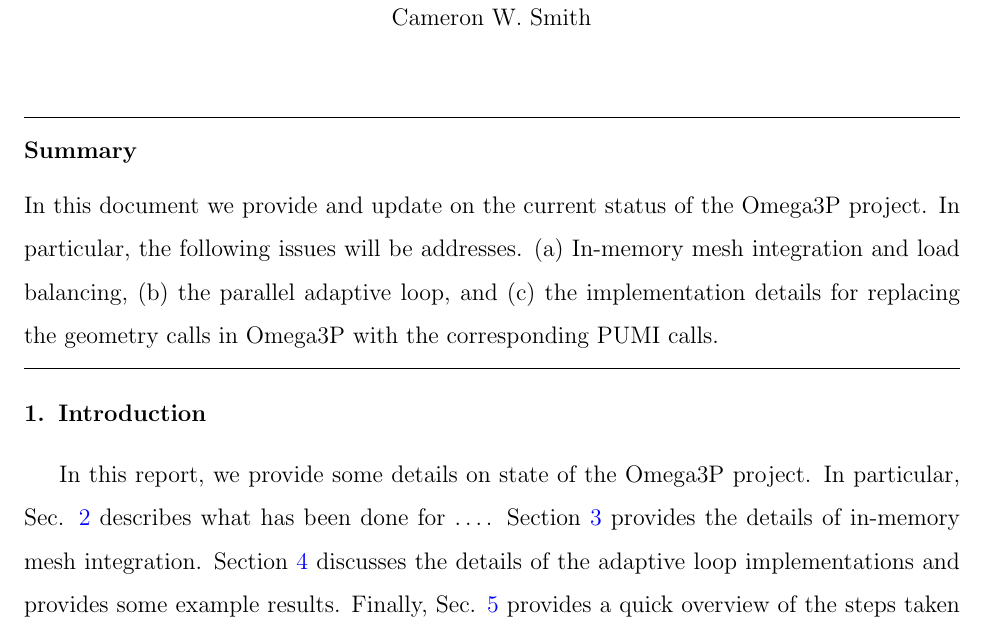
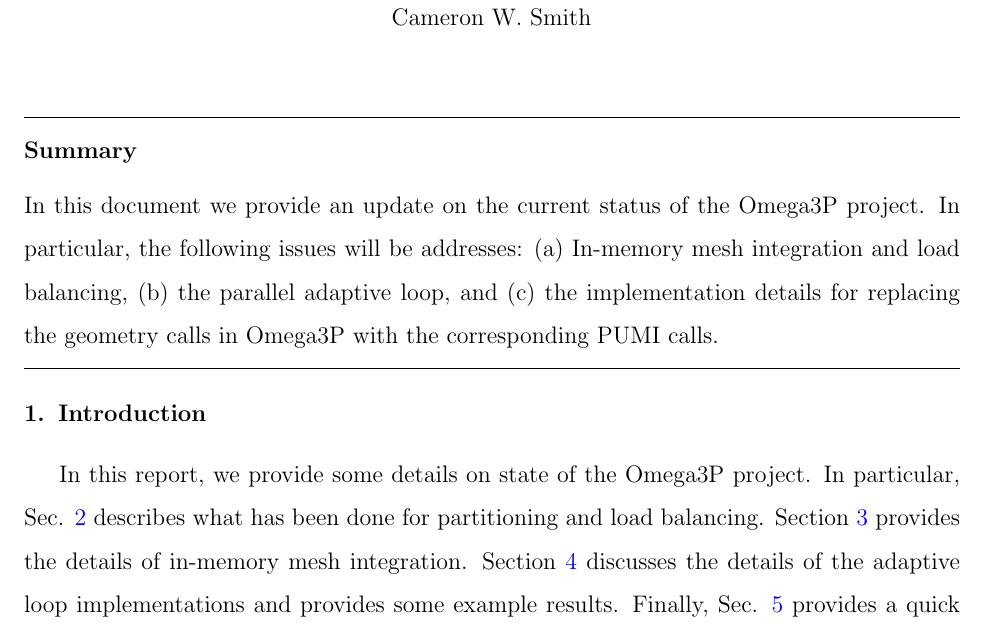
Before and after one commit to SCOREC/pumi-docs, a LaTeX paper (ace3p_progress_report/curve_adapt_report/curve_adapt_report.tex): part of page 1 of 7, cut so that both start at the same text. Compiled offline with pdfLaTeX.

Commit message:
some minor corrections in abstract/introduction

```diff
--- a/ace3p_progress_report/curve_adapt_report/curve_adapt_report.tex
+++ b/ace3p_progress_report/curve_adapt_report/curve_adapt_report.tex
@@ -94,7 +94,7 @@ Cameron W. Smith}
 
 
 \begin{abstract}
-  In this document we provide and update on the current status of the Omega3P project. In particular, the following issues will be addresses. (a) In-memory mesh integration and load balancing, (b) the parallel adaptive loop, and (c) the implementation details for replacing the geometry calls in Omega3P  with the corresponding PUMI calls.
+  In this document we provide an update on the current status of the Omega3P project. In particular, the following issues will be addresses: (a) In-memory mesh integration and load balancing, (b) the parallel adaptive loop, and (c) the implementation details for replacing the geometry calls in Omega3P  with the corresponding PUMI calls.
 \end{abstract}
 
 % \begin{keyword}
@@ -109,7 +109,7 @@ Cameron W. Smith}
 
 
 \section{Introduction}
-In this report, we provide some details on state of the Omega3P project. In particular, Sec. \ref{load_balance} describes what has been done for \dots . Section \ref{in_memory} provides the details of in-memory mesh integration. Section \ref{adaptive_loop} discusses the details of the adaptive loop implementations and provides some example results. Finally, Sec. \ref{high_order_geom} provides a quick overview of the steps taken towards moving to higher-order geometric meshes.
+In this report, we provide some details on state of the Omega3P project. In particular, Sec. \ref{load_balance} describes what has been done for partitioning and load balancing. Section \ref{in_memory} provides the details of in-memory mesh integration. Section \ref{adaptive_loop} discusses the details of the adaptive loop implementations and provides some example results. Finally, Sec. \ref{high_order_geom} provides a quick overview of the steps taken towards moving to higher-order geometric meshes.
 
 \section{\label{load_balance}Load Balancing}
 In each iteration of the mesh adaptation loop a new partition is generated on the
```
